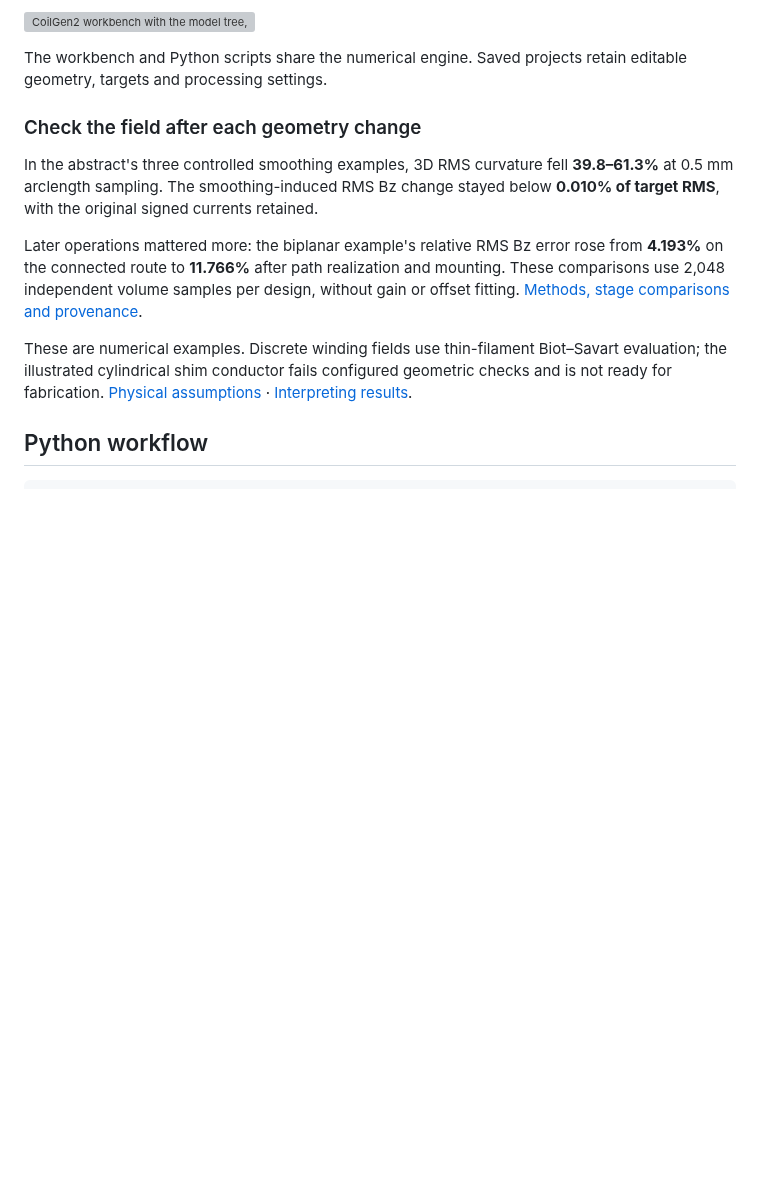
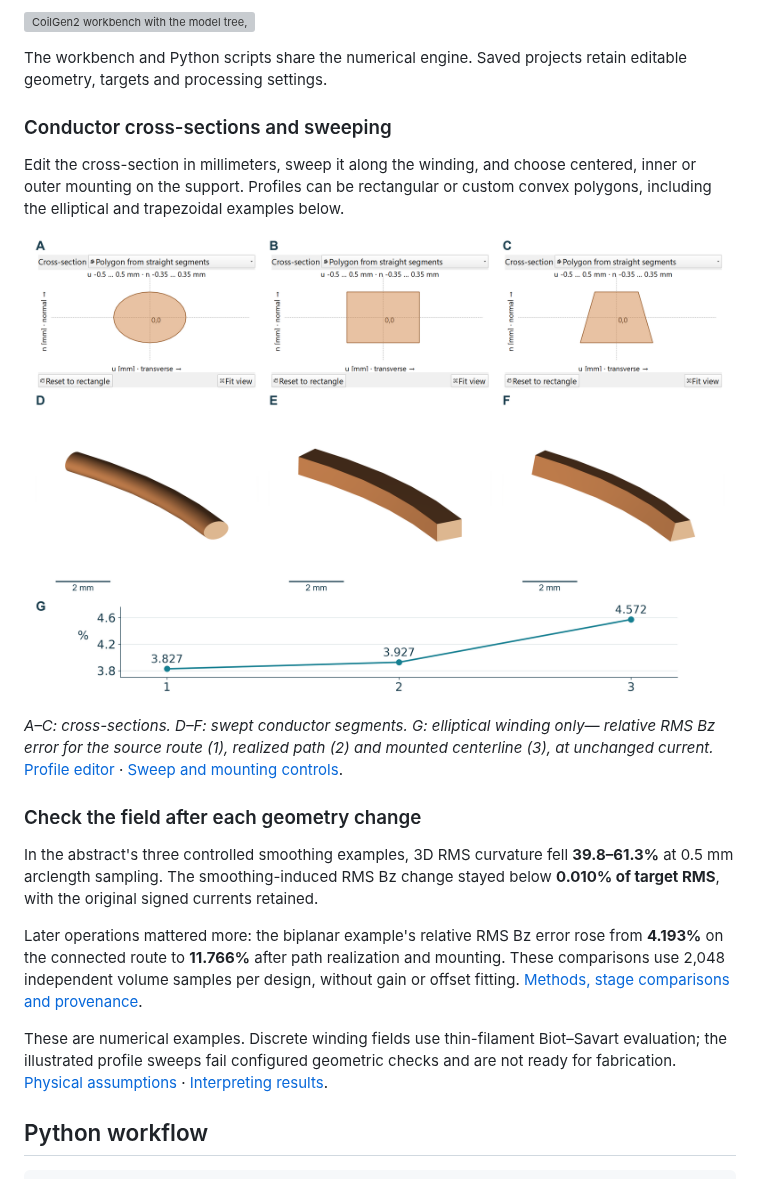
Before and after one commit to Philipp-MR/Coilgen2, a Markdown page: .github/README.md, the part around the change. GitHub-like rendering; pictures changed too: docs/frontpage/ismrm2027/conductor-profiles.png (added); blank space fills up the shorter version; grey boxes are pictures that could not be loaded.

Commit message:
docs: show conductor profiles and sweeping on welcome page

```diff
--- a/.github/README.md
+++ b/.github/README.md
@@ -74,6 +74,20 @@ For scripts without the GUI, install `python -m pip install -e ".[research,plot]
 The workbench and Python scripts share the numerical engine. Saved projects
 retain editable geometry, targets and processing settings.
 
+### Conductor cross-sections and sweeping
+
+Edit the cross-section in millimeters, sweep it along the winding, and choose
+centered, inner or outer mounting on the support. Profiles can be rectangular
+or custom convex polygons, including the elliptical and trapezoidal examples below.
+
+![Elliptical, rectangular and trapezoidal conductor profiles in the editor, their swept segments, and the elliptical winding's field error through realization and mounting.](../docs/frontpage/ismrm2027/conductor-profiles.png)
+
+*A–C: cross-sections. D–F: swept conductor segments. G: elliptical winding only—
+relative RMS Bz error for the source route (1), realized path (2) and mounted
+centerline (3), at unchanged current.*
+[Profile editor](../docs/NATIVE_WORKBENCH.md) ·
+[Sweep and mounting controls](../docs/PARAMETERS.md#volumetric-sweep-controls).
+
 ### Check the field after each geometry change
 
 In the abstract's three controlled smoothing examples, 3D RMS curvature fell
@@ -86,8 +100,8 @@ and mounting. These comparisons use 2,048 independent volume samples per design,
 without gain or offset fitting. [Methods, stage comparisons and provenance](../docs/frontpage/ismrm2027/README.md).
 
 These are numerical examples. Discrete winding fields use thin-filament
-Biot–Savart evaluation; the illustrated cylindrical shim conductor fails
-configured geometric checks and is not ready for fabrication.
+Biot–Savart evaluation; the illustrated profile sweeps fail
+configured geometric checks and are not ready for fabrication.
 [Physical assumptions](../docs/PHYSICAL_ASSUMPTIONS.md) ·
 [Interpreting results](../docs/RESULT_INTERPRETATION.md).
 
```
Also changed, not shown: 2 other files.
